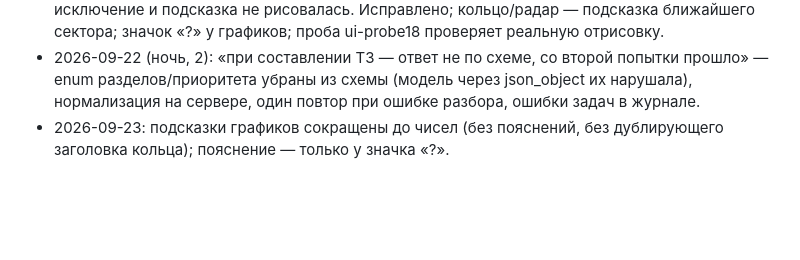
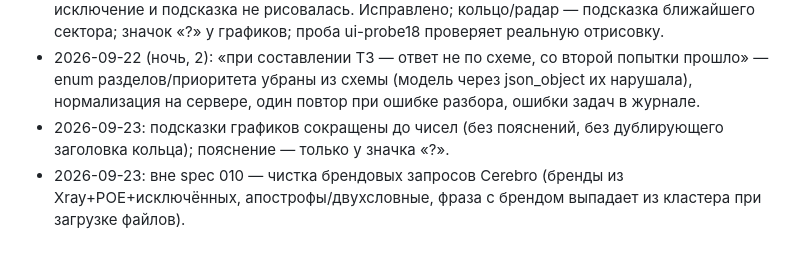
Before and after one commit to Combivir1988/fba-launch-evaluator, a Markdown page: specs/010-product-configuration/tasks.md, the part around the change. Drawn GitHub-style; blank space fills up the shorter version.

Commit message:
docs: чистка брендовых запросов Cerebro
Co-Authored-By: Claude Fable 5.1 <noreply@anthropic.com>

```diff
--- a/specs/010-product-configuration/tasks.md
+++ b/specs/010-product-configuration/tasks.md
@@ -38,3 +38,4 @@
 - 2026-09-22 (поздно): «підказок на діаграмах так і немає» — найдена ошибка с первой версии: `Chart.defaults.animation = {duration}` терял тип анимации цвета, наведение бросало исключение и подсказка не рисовалась. Исправлено; кольцо/радар — подсказка ближайшего сектора; значок «?» у графиков; проба ui-probe18 проверяет реальную отрисовку.
 - 2026-09-22 (ночь, 2): «при составлении ТЗ — ответ не по схеме, со второй попытки прошло» — enum разделов/приоритета убраны из схемы (модель через json_object их нарушала), нормализация на сервере, один повтор при ошибке разбора, ошибки задач в журнале.
 - 2026-09-23: подсказки графиков сокращены до чисел (без пояснений, без дублирующего заголовка кольца); пояснение — только у значка «?».
+- 2026-09-23: вне spec 010 — чистка брендовых запросов Cerebro (бренды из Xray+POE+исключённых, апострофы/двухсловные, фраза с брендом выпадает из кластера при загрузке файлов).
```
